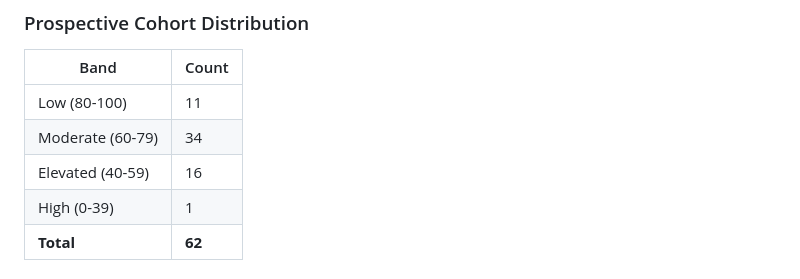
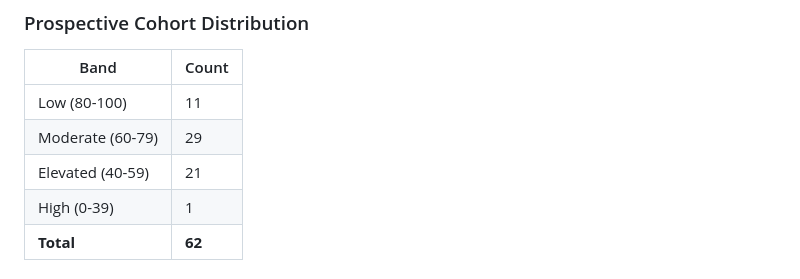
Before and after one commit to tpsaves/biz-health-api, a Markdown page: CLAUDE.md, the part around the change. Drawn GitHub-style.

Commit message:
Update CLAUDE.md: prospective cohort band distribution after re-scoring
Re-ran engine_v2 across all 94 restaurants. Moderate shifted 34→29,
Elevated shifted 16→21 — reflects compute-at-score-time aggregates
now being used instead of stale pre-computed payload fields.

Co-Authored-By: Claude Sonnet 4.6 <noreply@anthropic.com>

```diff
--- a/CLAUDE.md
+++ b/CLAUDE.md
@@ -425,8 +425,8 @@ restaurant_classifier.py verifies businesses before onboarding:
 | Band | Count |
 |---|---|
 | Low (80-100) | 11 |
-| Moderate (60-79) | 34 |
-| Elevated (40-59) | 16 |
+| Moderate (60-79) | 29 |
+| Elevated (40-59) | 21 |
 | High (0-39) | 1 |
 | **Total** | **62** |
 
```
